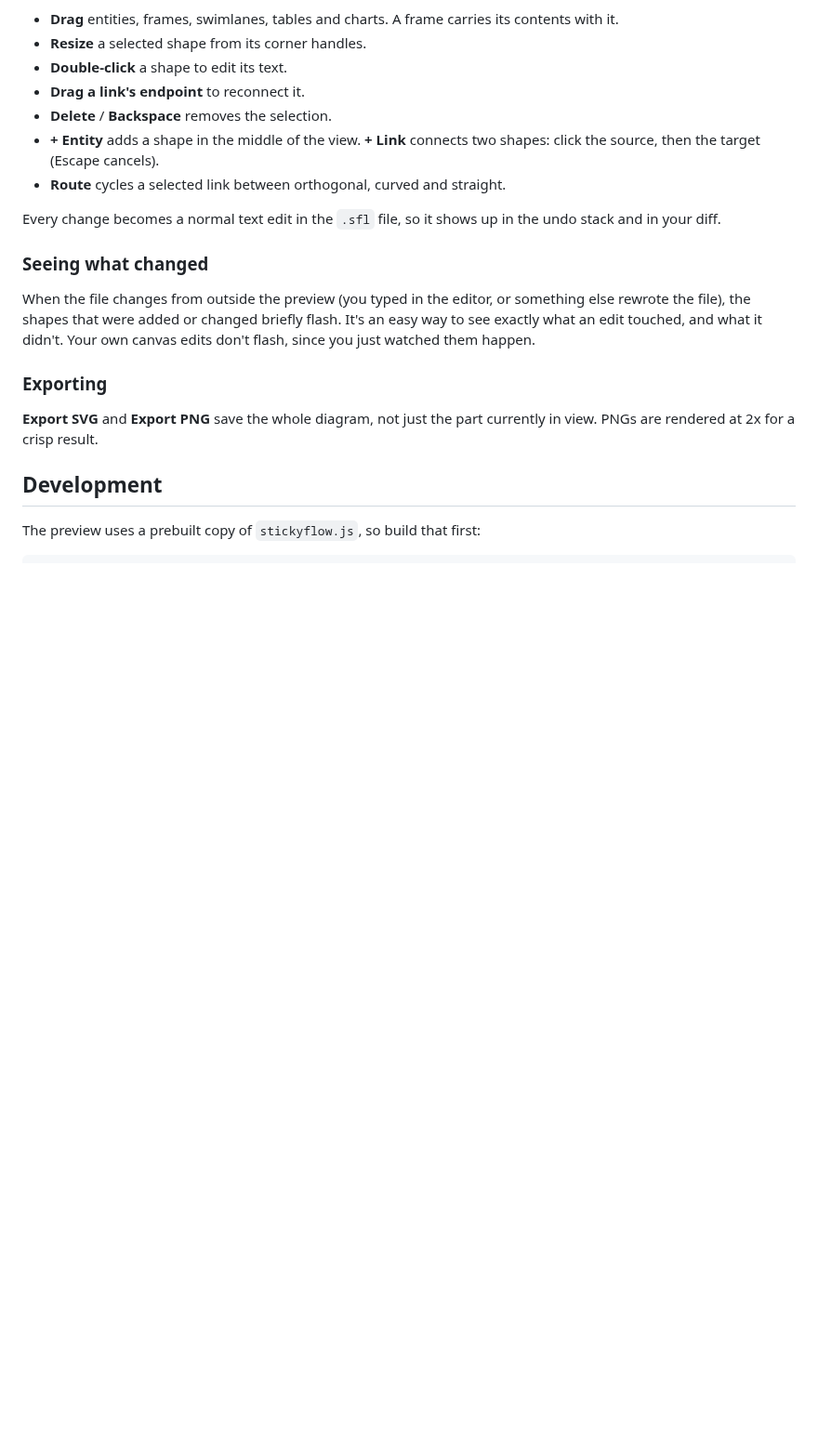
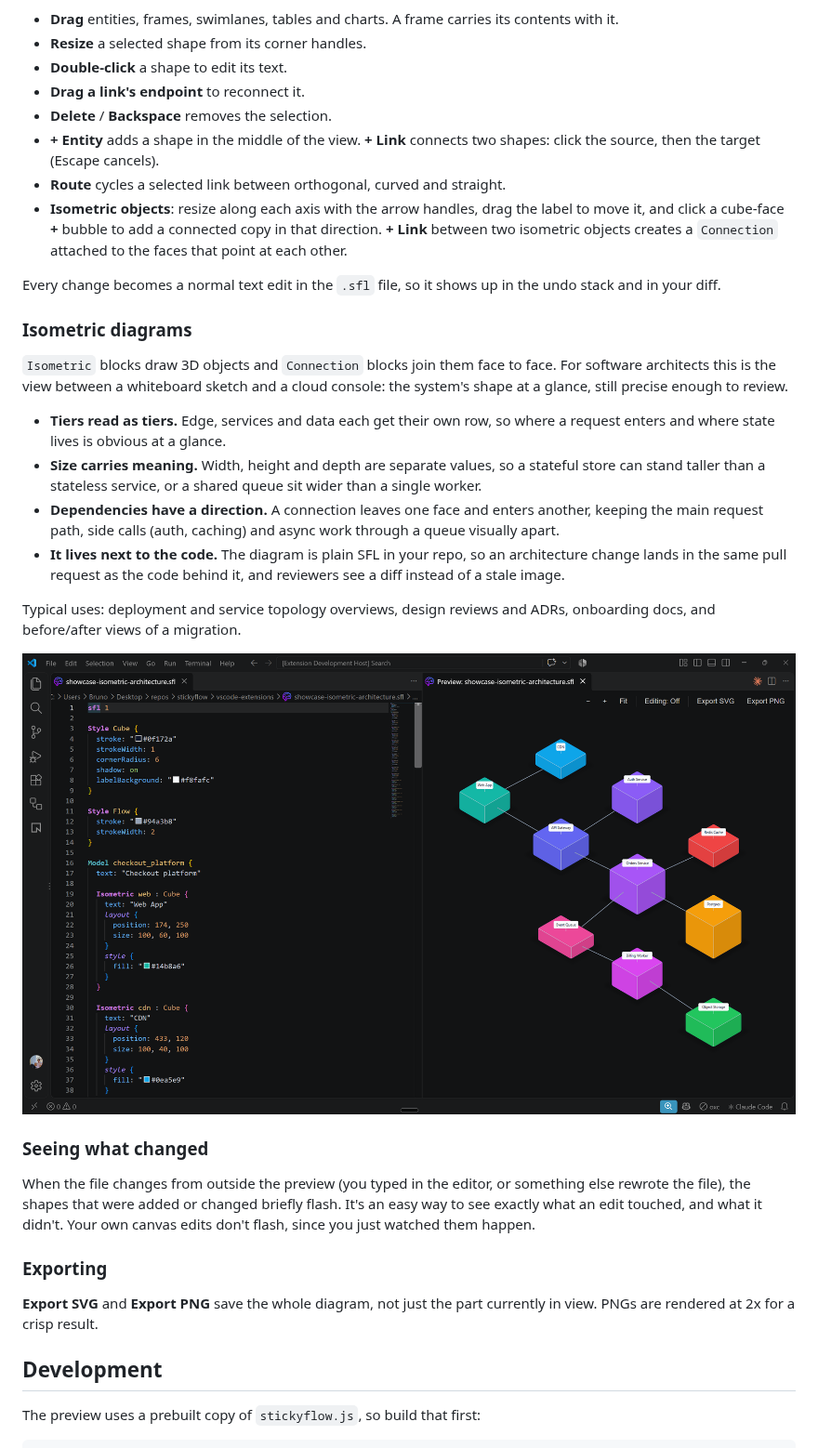
Before and after one commit to Stickyflow/vscode-sfl-preview, a Markdown page: README.md, the part around the change. Shown at 93% size. Drawn GitHub-style; pictures changed too: assets/screenshot-isometric.png (added); blank space fills up the shorter version.

Commit message:
docs: add isometric diagrams section and screenshot to the README

```diff
--- a/README.md
+++ b/README.md
@@ -81,9 +81,39 @@ your file. Toggle **Editing: On** in the toolbar, then:
 - **+ Entity** adds a shape in the middle of the view. **+ Link** connects
   two shapes: click the source, then the target (Escape cancels).
 - **Route** cycles a selected link between orthogonal, curved and straight.
+- **Isometric objects**: resize along each axis with the arrow handles, drag
+  the label to move it, and click a cube-face **+** bubble to add a connected
+  copy in that direction. **+ Link** between two isometric objects creates a
+  `Connection` attached to the faces that point at each other.
 
 Every change becomes a normal text edit in the `.sfl` file, so it shows up
 in the undo stack and in your diff.
+
+### Isometric diagrams
+
+`Isometric` blocks draw 3D objects and `Connection` blocks join them face to
+face. For software architects this is the view between a whiteboard sketch
+and a cloud console: the system's shape at a glance, still precise enough to
+review.
+
+- **Tiers read as tiers.** Edge, services and data each get their own row,
+  so where a request enters and where state lives is obvious at a glance.
+- **Size carries meaning.** Width, height and depth are separate values, so
+  a stateful store can stand taller than a stateless service, or a shared
+  queue sit wider than a single worker.
+- **Dependencies have a direction.** A connection leaves one face and enters
+  another, keeping the main request path, side calls (auth, caching) and
+  async work through a queue visually apart.
+- **It lives next to the code.** The diagram is plain SFL in your repo, so an
+  architecture change lands in the same pull request as the code behind it,
+  and reviewers see a diff instead of a stale image.
+
+Typical uses: deployment and service topology overviews, design reviews and
+ADRs, onboarding docs, and before/after views of a migration.
+
+<p align="center">
+  <img src="assets/screenshot-isometric.png" alt="An SFL file open in VS Code with the live preview beside it, showing a checkout platform architecture drawn as isometric cubes" width="900">
+</p>
 
 ### Seeing what changed
 
```
